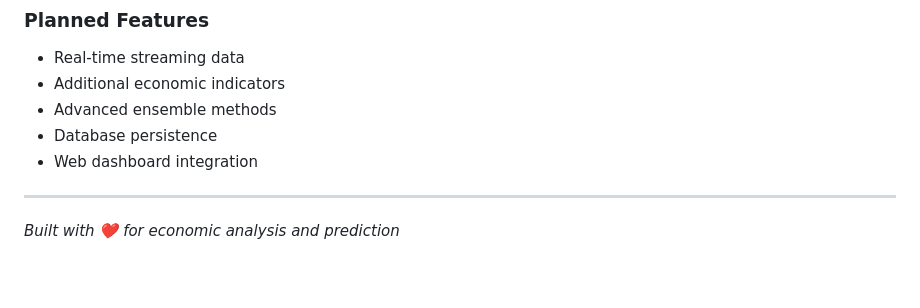
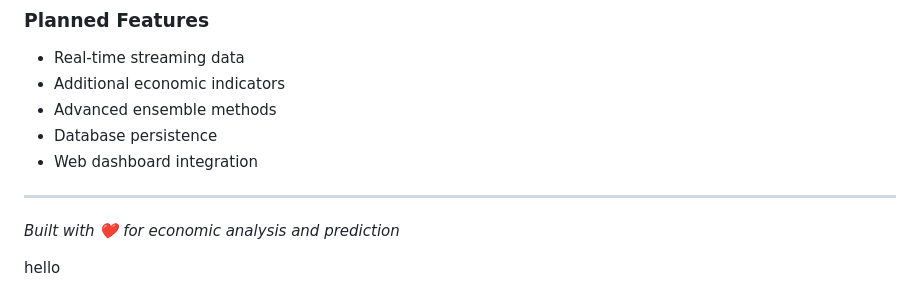
Before and after one commit to SELHINDI/CS4485-Computer-Science-Project, a Markdown page: gdp_documentation.md, the part around the change. Drawn GitHub-style; blank space fills up the shorter version.

Commit message:
hello
hello

```diff
--- a/gdp_documentation.md
+++ b/gdp_documentation.md
@@ -633,3 +633,5 @@ This project is licensed under the MIT License - see the [LICENSE](LICENSE) file
 ---
 
 *Built with ❤️ for economic analysis and prediction*
+
+hello
```
